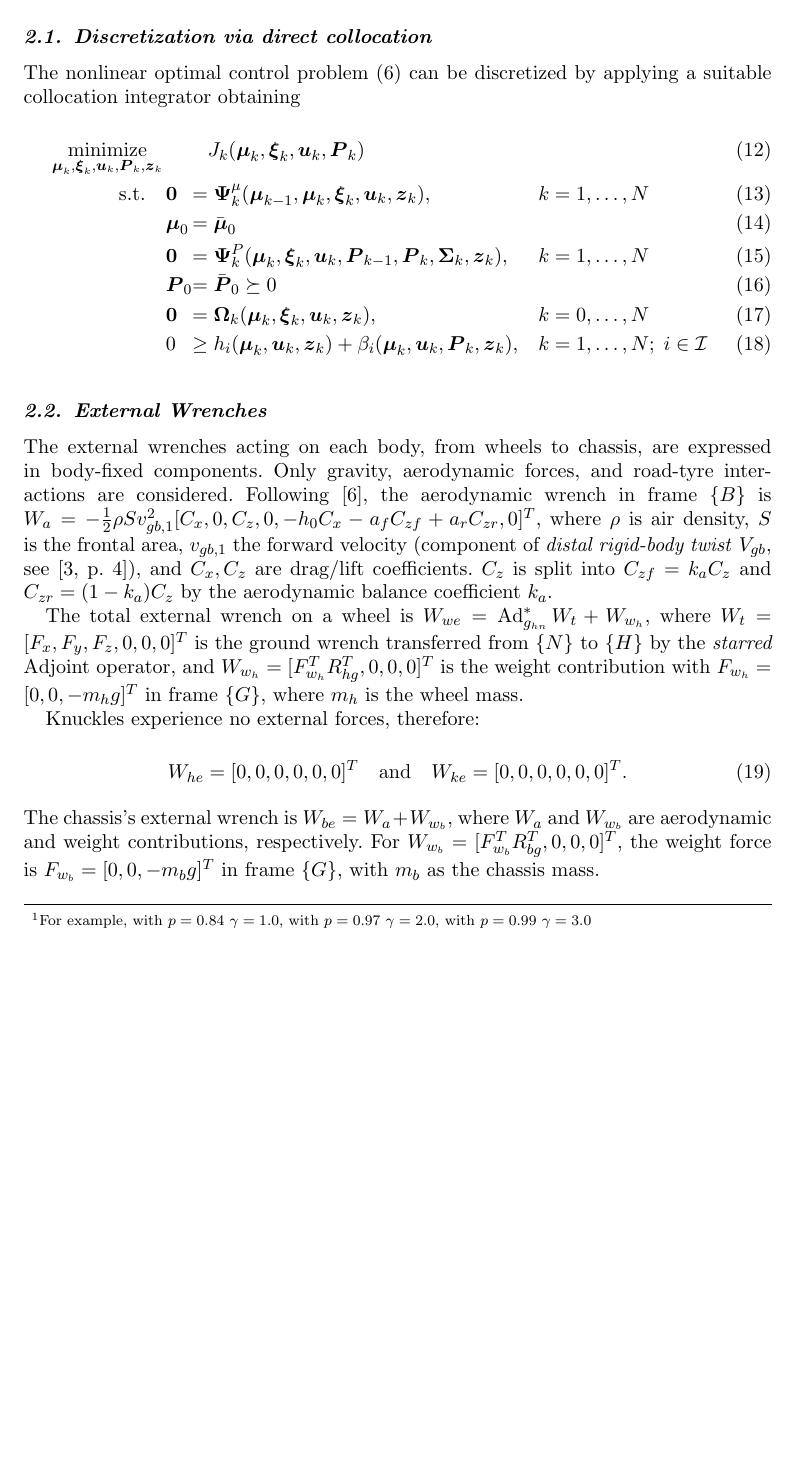
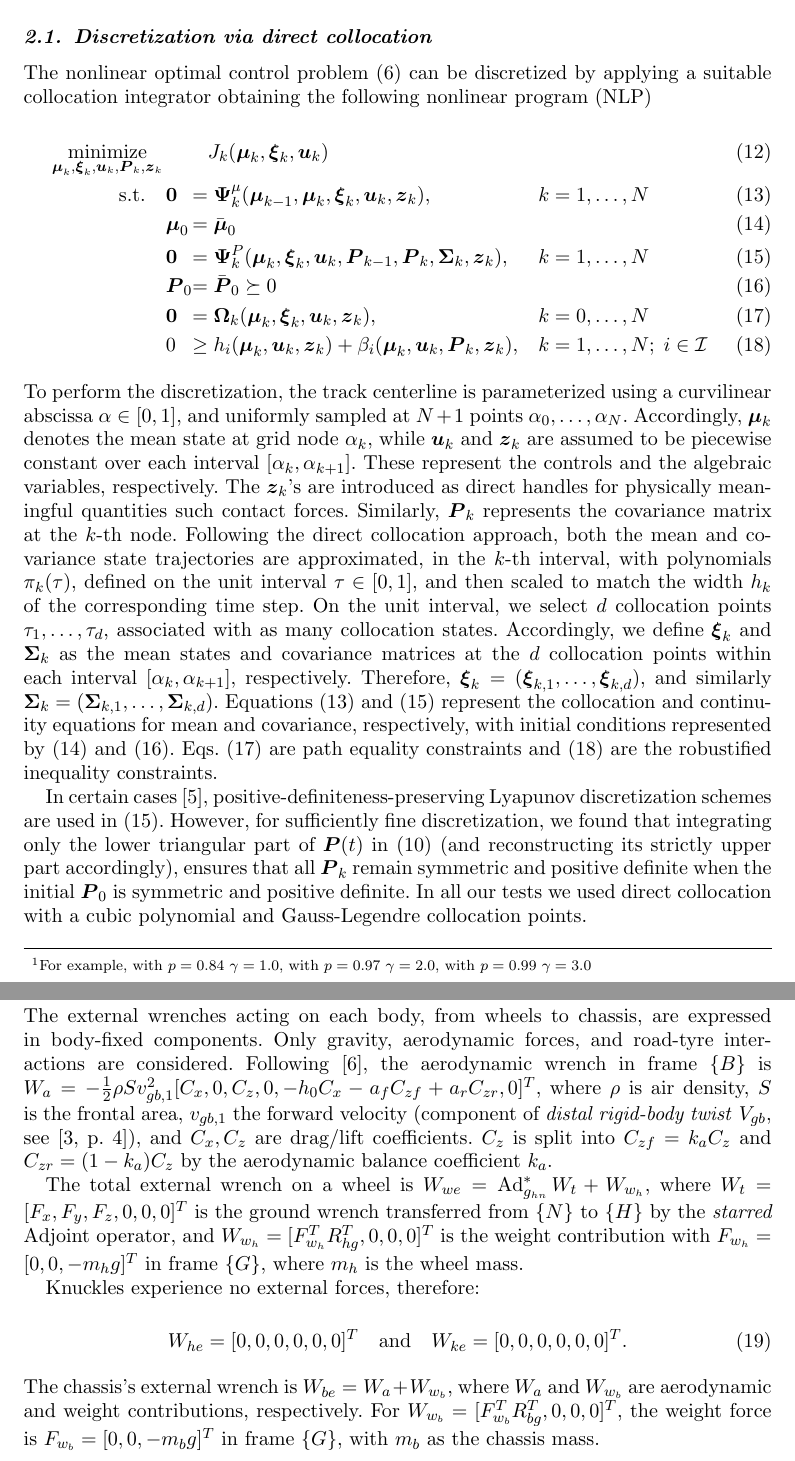
Before and after one commit to MarcoGabiccini/DisturbanceAwarePlanning-paper-2025, a LaTeX document (MAIN.tex, which reads stochastic_vehicle_dynamics.tex): part of page 3 of 25 before the commit and two parts of pages 3 and 4 of 25 after it, the two joined at a grey line, cut so that both start at the same text, the shorter picture padded with empty space. Compiled offline with pdfLaTeX; a missing bibliography style is replaced by a similar one.

Commit message:
[MGa] better description for DOCP

```diff
--- a/stochastic_vehicle_dynamics.tex
+++ b/stochastic_vehicle_dynamics.tex
@@ -59,10 +59,10 @@ $\be_i = \gamma \sig_i$. The coefficient $\gamma = \Phi^{-1}(p)$ is the quantile
 \subsection{Discretization via direct collocation}
 \label{sec:discretization}
 
-The nonlinear optimal control problem~\eqref{eq:OCPcost} can be discretized by applying a suitable collocation integrator obtaining
+The nonlinear optimal control problem~\eqref{eq:OCPcost} can be discretized by applying a suitable collocation integrator obtaining the following nonlinear program (NLP)
 \begin{alignat}{3}
 \underset{\bmu_k,\bxi_k, \bu_k, \bP_k,\bz_k}{\text{minimize}} \,
-& & & J_k(\bmu_k,\bxi_k, \bu_k, \bP_k) & & \label{eq:DOCPcost} \\
+& & & J_k(\bmu_k,\bxi_k, \bu_k) & & \label{eq:DOCPcost} \\
 \hspace*{-2.0 cm}\text{s.t.} \quad
 & \bzero      & = & \; \bPsimu_k(\bmu_{k-1},\bmu_k,\bxi_k, \bu_k,\bz_k),
 & \quad & k = 1,\ldots, N \label{eq:DOCPdyn} \\
@@ -77,8 +77,13 @@ The nonlinear optimal control problem~\eqref{eq:OCPcost} can be discretized by a
 & 0           & \geq & \; h_i(\bmu_k, \bu_k, \bz_k) + \be_i(\bmu_k, \bu_k, \bP_k, \bz_k),
 & \quad & k = 1,\ldots, N;\; i \in \calI \label{eq:DOCPconstraints}
 \end{alignat}
+To perform the discretization, the track centerline is parameterized using a curvilinear abscissa $\alpha \in [0,1]$, and uniformly sampled at $N+1$ points $\alpha_0, \ldots, \alpha_N$.
+Accordingly, $\bmu_k$ denotes the mean state at grid node $\alpha_k$, while $\bu_k$ and $\bz_k$ are assumed to be piecewise constant over each interval $[\al_k, \al_{k+1}]$.
+These represent the controls and the algebraic variables, respectively. The $\bz_k$'s are introduced as direct handles for physically meaningful quantities such contact forces. Similarly, $\bP_k$ represents the covariance matrix at the $k$-th node.
+Following the direct collocation approach, both the mean and covariance state trajectories are approximated, in the $k$-th interval, with polynomials $\pi_k(\tau)$, defined on the unit interval $\tau\in[0,1]$, and then scaled to match the width $h_k$ of the corresponding time step. On the unit interval, we select $d$ collocation points $\tau_1, \ldots, \tau_d$, associated with as many collocation states. Accordingly, we define $\bxi_k$ and $\bSi_k$ as the mean states and covariance matrices at the $d$ collocation points within each interval $[\al_k, \al_{k+1}]$, respectively. Therefore, $\bxi_k =
+(\bxi_{k,1}, \ldots, \bxi_{k,d})$, and similarly $\bSi_k=(\bSi_{k,1}, \ldots, \bSi_{k,d})$. Equations~\eqref{eq:DOCPdyn} and~\eqref{eq:DOCPdP} represent the collocation and continuity equations for mean and covariance, respectively, with initial conditions represented by~\eqref{eq:DOCPdynIC} and~\eqref{eq:DOCPdPIC}. Eqs.~\eqref{eq:DOCPpath} are path equality constraints and~\eqref{eq:DOCPconstraints} are the robustified inequality constraints.
 
-
+In certain cases~\cite{Gillis:PracticalMethodsApproximate:2015}, positive-definiteness-preserving Lyapunov discretization schemes are used in~\eqref{eq:DOCPdP}. However, for sufficiently fine discretization, we found that integrating only the lower triangular part of $\bP(t)$ in~\eqref{eq:OCPdPIC}  (and reconstructing its strictly upper part accordingly), ensures that all $\bP_k$ remain symmetric and positive definite when the initial $\bP_0$ is symmetric and positive definite. In all our tests we used direct collocation with a cubic polynomial and Gauss-Legendre collocation points.
 \subsection{External Wrenches}
 \label{sec:extwren}
 The external wrenches acting on each body, from wheels to chassis, are expressed in body-fixed components. Only gravity, aerodynamic forces, and road-tyre interactions are considered. Following~\cite{Guiggiani:book:2023}, the aerodynamic wrench in frame $\{B\}$ is $W_a=-\frac{1}{2}\rho S v_{gb,1}^2 [C_x, 0, C_z, 0, -h_0 C_x - a_f C_{zf} + a_r C_{zr}, 0]^T$, where $\rho$ is air density, $S$ is the frontal area, $v_{gb,1}$ the forward velocity (component of \emph{distal rigid-body twist} $V_{gb}$, see~\cite[p.~4]{Domenighini:Designs:2023}), and $C_x, C_z$ are drag/lift coefficients. $C_z$ is split into $C_{zf}=k_a C_z$ and $C_{zr}=(1-k_a)C_z$ by the aerodynamic balance coefficient $k_a$.
```
Also changed, not shown: stochastic_vehicle_dynamics.tex (2 more changed lines).
